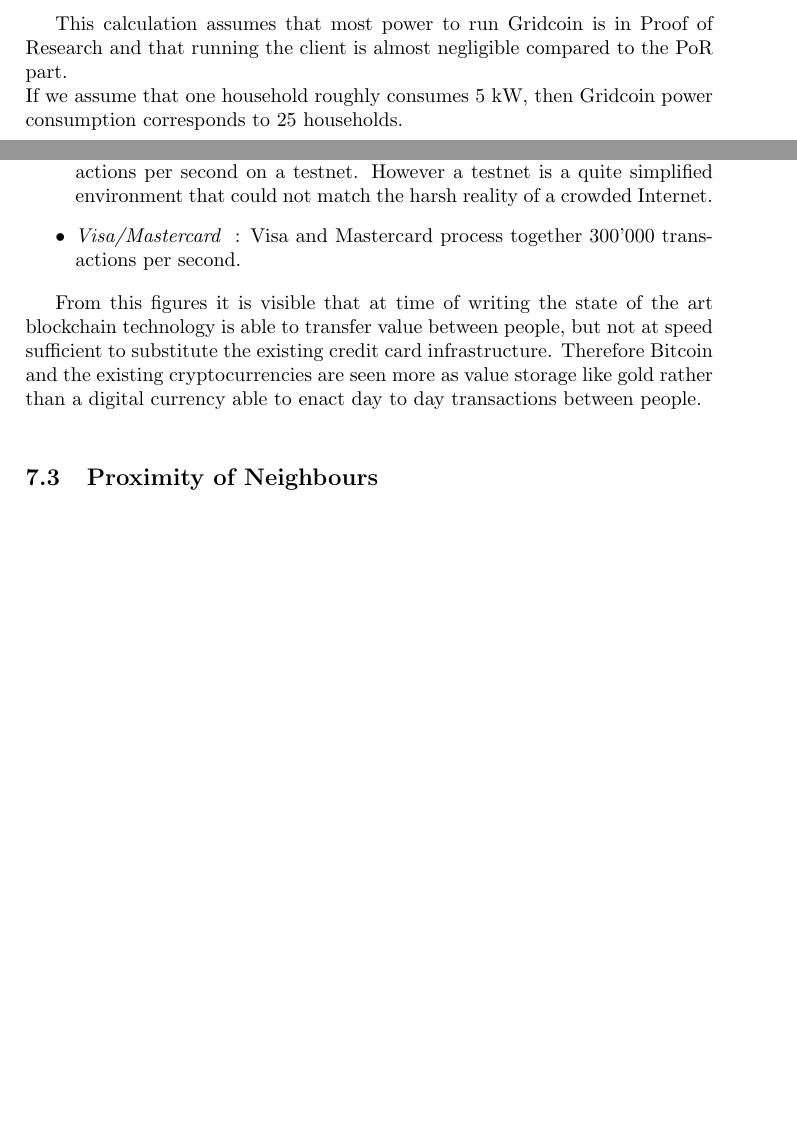
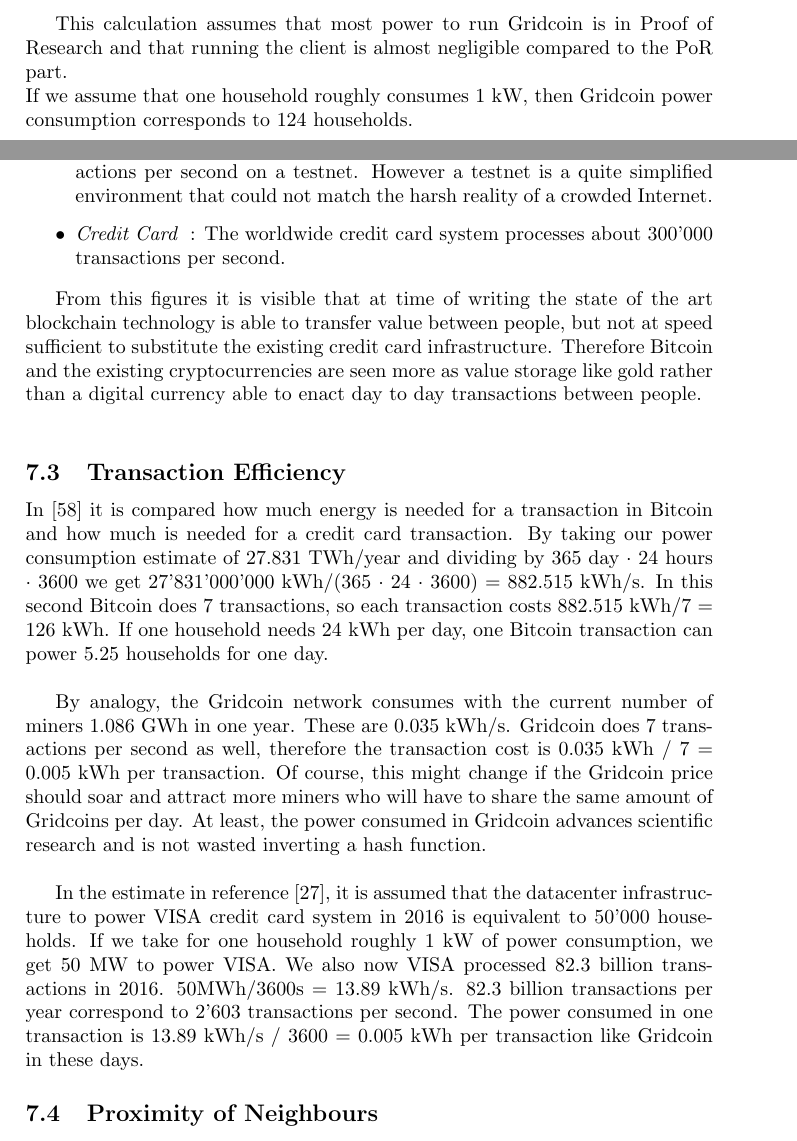
Before and after one commit to gridcoin-community/Whitepaper, a LaTeX paper (gridcoin-research-whitepaper.tex, which reads powerconsumption.tex, transactionspeed.tex): two parts of pages 18 and 20 of 35 before the commit and two parts of pages 18 and 20 of 36 after it, joined at a grey line, cut so that both start at the same text, the shorter picture padded with empty space. Compiled offline with pdfLaTeX.

Commit message:
added transaction efficiency chapter

```diff
--- a/powerconsumption.tex
+++ b/powerconsumption.tex
@@ -36,4 +36,4 @@ In one year, BOINC consumes about 7.350 GWh. Similarly, Gridcoin power calculati
 \[ 0.124 MW \cdot 24 h \cdot 365 days = 1'086 MWh = 1.086 GWh \]
 
 This calculation assumes that most power to run Gridcoin is in Proof of Research and that running the client is almost negligible compared to the PoR part.\\
-If we assume that one household roughly consumes 5 kW, then Gridcoin power consumption corresponds to 25 households.\\
+If we assume that one household roughly consumes 1 kW, then Gridcoin power consumption corresponds to 124 households.\\
--- a/transactionspeed.tex
+++ b/transactionspeed.tex
@@ -7,7 +7,7 @@ These are empirical transaction speeds as often encountered in literature:
   \item {\em Ethereum } : Current implementation of Ethereum (October 2017) reaches 14 transactions per second.
   \item {\em Gridcoin } : Gridcoin is heavily based on Bitcoin and also reaches a speed of 7 transactions per second.
   \item {\em Bitshares } : Bitshares based on Graphene toolkit claims 100'000 transactions per second on a testnet. However a testnet is a quite simplified environment that could not match the harsh reality of a crowded Internet.
-  \item {\em Visa/Mastercard } : Visa and Mastercard process together 300'000 transactions per second.
+  \item {\em Credit Card } : The worldwide credit card system processes about 300'000 transactions per second.
 \end{itemize}
 
 From this figures it is visible that at time of writing the state of the art blockchain technology is able to transfer value between people, but not at speed sufficient to substitute the existing credit card infrastructure. Therefore Bitcoin and the existing cryptocurrencies are seen more as value storage like gold rather than a digital currency able to enact day to day transactions between people.\\
@@ -15,6 +15,17 @@ From this figures it is visible that at time of writing the state of the art blo
 %\subsection{Segregated Witness}
 %possible implementation in Gridcoin?
 %block size for sure, but compressing step?
+
+\subsection{Transaction Efficiency}
+
+In [58] it is compared how much energy is needed for a transaction in Bitcoin and how much is needed for a credit card transaction.
+By taking our power consumption estimate of 27.831 TWh/year and dividing by 365 day $\cdot$ 24 hours $\cdot$ 3600 we get
+27'831'000'000 kWh/(365  $\cdot$ 24  $\cdot$ 3600) = 882.515 kWh/s. In this second Bitcoin does 7 transactions, so each transaction costs 882.515 kWh/7 = 126 kWh. If one household needs 24 kWh per day, one Bitcoin transaction can power 5.25 households for one day.\\
+
+By analogy, the Gridcoin network consumes with the current number of miners 1.086 GWh in one year. These are 0.035 kWh/s. Gridcoin does 7 transactions per second as well, therefore the transaction cost is 0.035 kWh / 7 = 0.005 kWh per transaction. Of course, this might change if the Gridcoin price should soar and attract more miners who will have to share the same amount of Gridcoins per day. At least, the power consumed in Gridcoin advances scientific research and is not wasted inverting a hash function.\\
+
+In the estimate in reference [27], it is assumed that the datacenter infrastructure to power VISA credit card system in 2016 is equivalent to 50'000 households. If we take for one household roughly 1 kW of power consumption, we get 50 MW to power VISA. We also now VISA processed 82.3 billion transactions in 2016. 50MWh/3600s = 13.89 kWh/s. 82.3 billion transactions per year correspond to 2'603 transactions per second. The power consumed in one transaction is 13.89 kWh/s / 3600 = 0.005 kWh per transaction like Gridcoin in these days.
+
 
 \subsection{Proximity of Neighbours}
 
```
Also changed, not shown: gridcoin-research-whitepaper.pdf.
